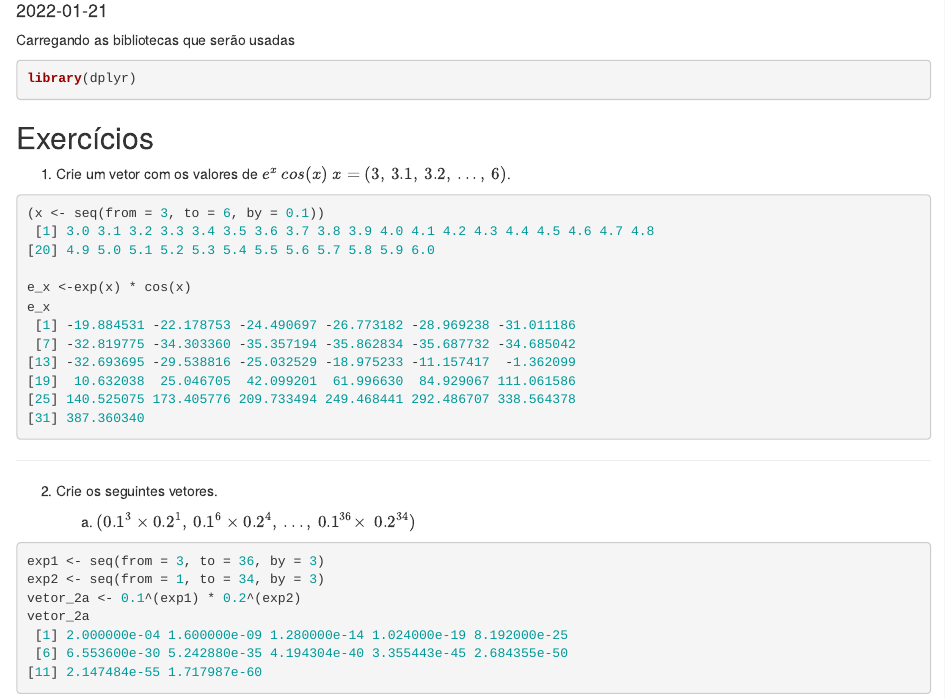
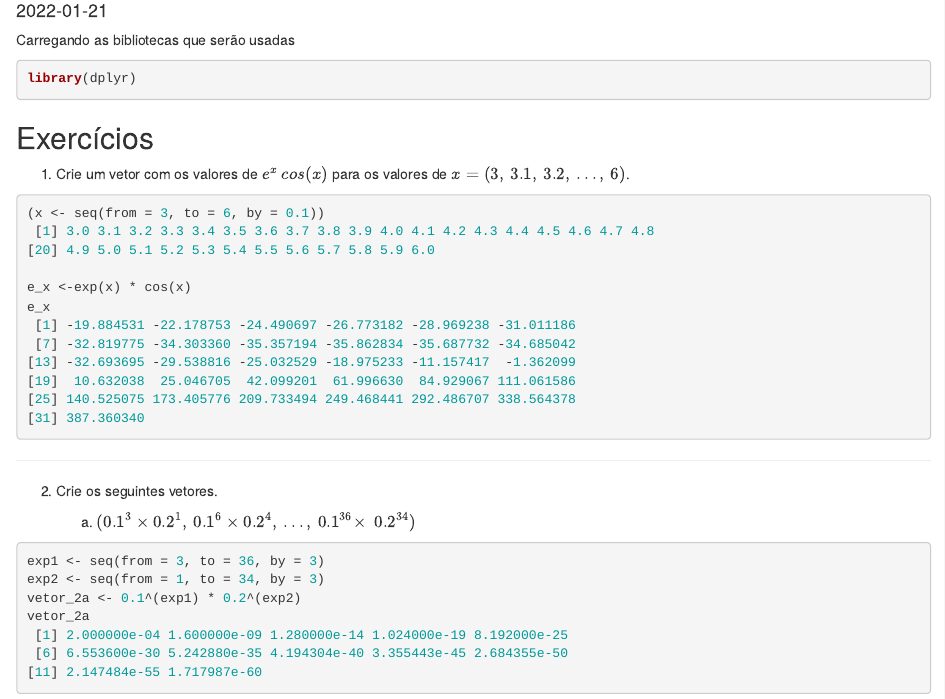
Before and after one commit to Gabriel-WH/resolucao-lista2-adar, an R Markdown document (lista2-adar-GabrielHartmann.Rmd): the page in a window 1100 px wide, from 100 px down. The pictures show the output file lista2-adar-GabrielHartmann.html that the author committed with the source, opened offline.

Commit message:
ajustes da 3a revisão

````diff
--- a/lista2-adar-GabrielHartmann.Rmd
+++ b/lista2-adar-GabrielHartmann.Rmd
@@ -24,7 +24,7 @@ library(dplyr)
 
 ## Exercícios
 
-1. Crie um vetor com os valores de $e^x \: cos(x)$ $x = ( 3, \: 3.1, \: 3.2,  \:..., \: 6 )$.
+1. Crie um vetor com os valores de $e^x \: cos(x)$ para os valores de $x = ( 3, \: 3.1, \: 3.2,  \:..., \: 6 )$.
 
 ```{r}
 (x <- seq(from = 3, to = 6, by = 0.1))
````
Also changed, not shown: lista2-adar-GabrielHartmann.html.
